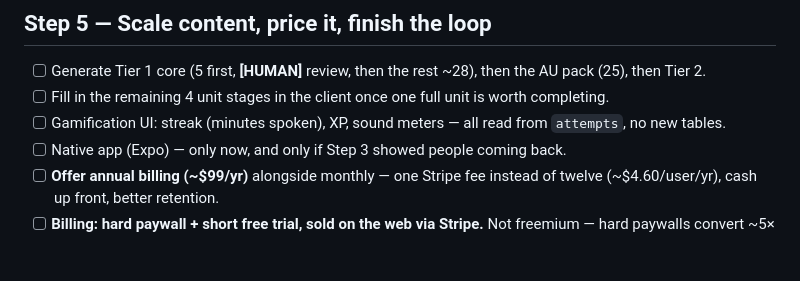
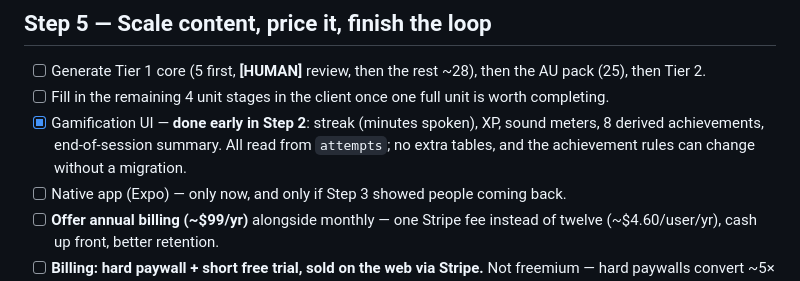
Before and after one commit to hemmachat/banana-english, a Markdown page: PLAN.md, the part around one of its changes. Drawn GitHub-style; blank space fills up the shorter version.

```diff
--- a/PLAN.md
+++ b/PLAN.md
@@ -216,7 +263,9 @@ Only now, because the prompt should be tuned against something users actually re
 
 - [ ] Generate Tier 1 core (5 first, **[HUMAN]** review, then the rest ~28), then the AU pack (25), then Tier 2.
 - [ ] Fill in the remaining 4 unit stages in the client once one full unit is worth completing.
-- [ ] Gamification UI: streak (minutes spoken), XP, sound meters — all read from `attempts`, no new tables.
+- [x] Gamification UI — **done early in Step 2**: streak (minutes spoken), XP, sound meters, 8 derived
+      achievements, end-of-session summary. All read from `attempts`; no extra tables, and the
+      achievement rules can change without a migration.
 - [ ] Native app (Expo) — only now, and only if Step 3 showed people coming back.
 - [ ] **Offer annual billing (~$99/yr)** alongside monthly — one Stripe fee instead of twelve (~$4.60/user/yr),
       cash up front, better retention.
```
Also changed, not shown: other parts of PLAN.md (+74 -27 lines).
